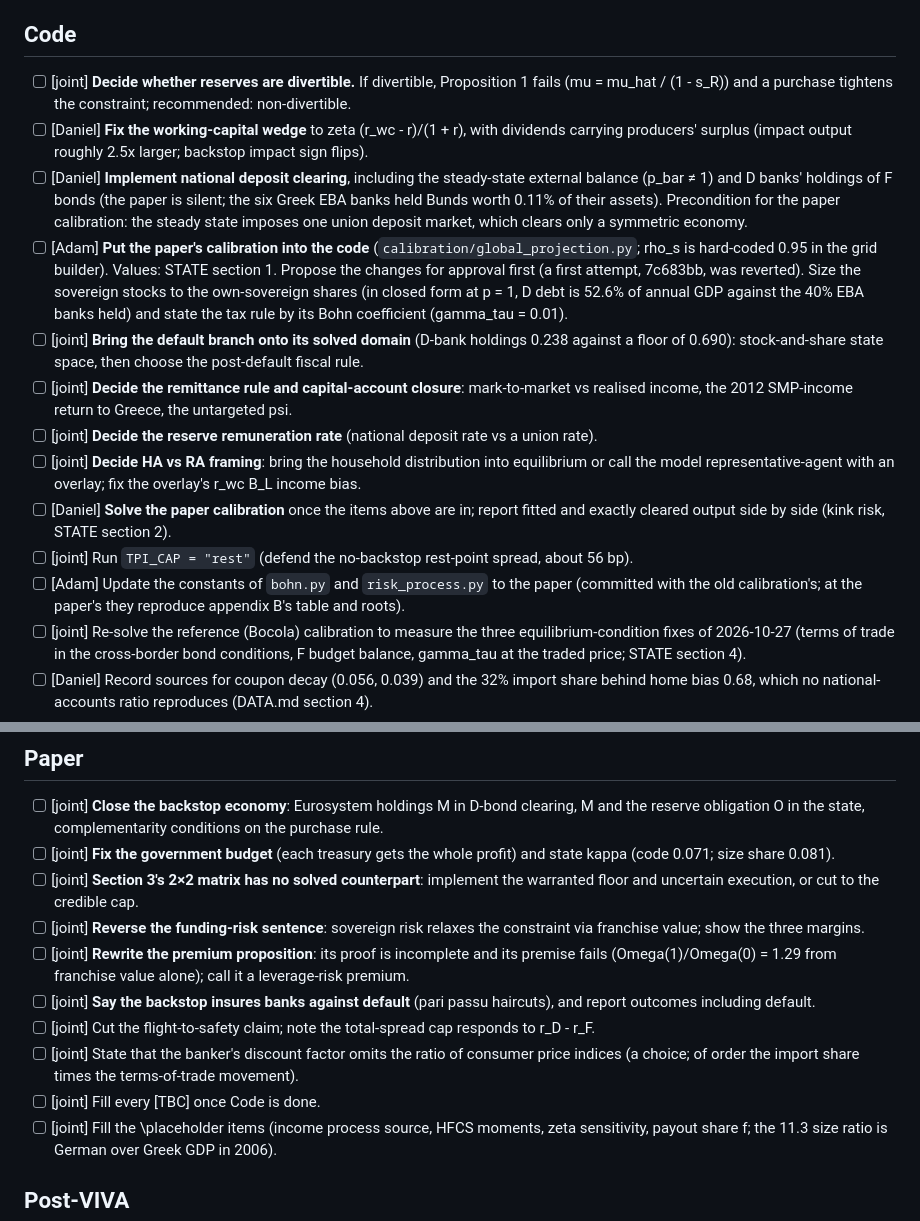
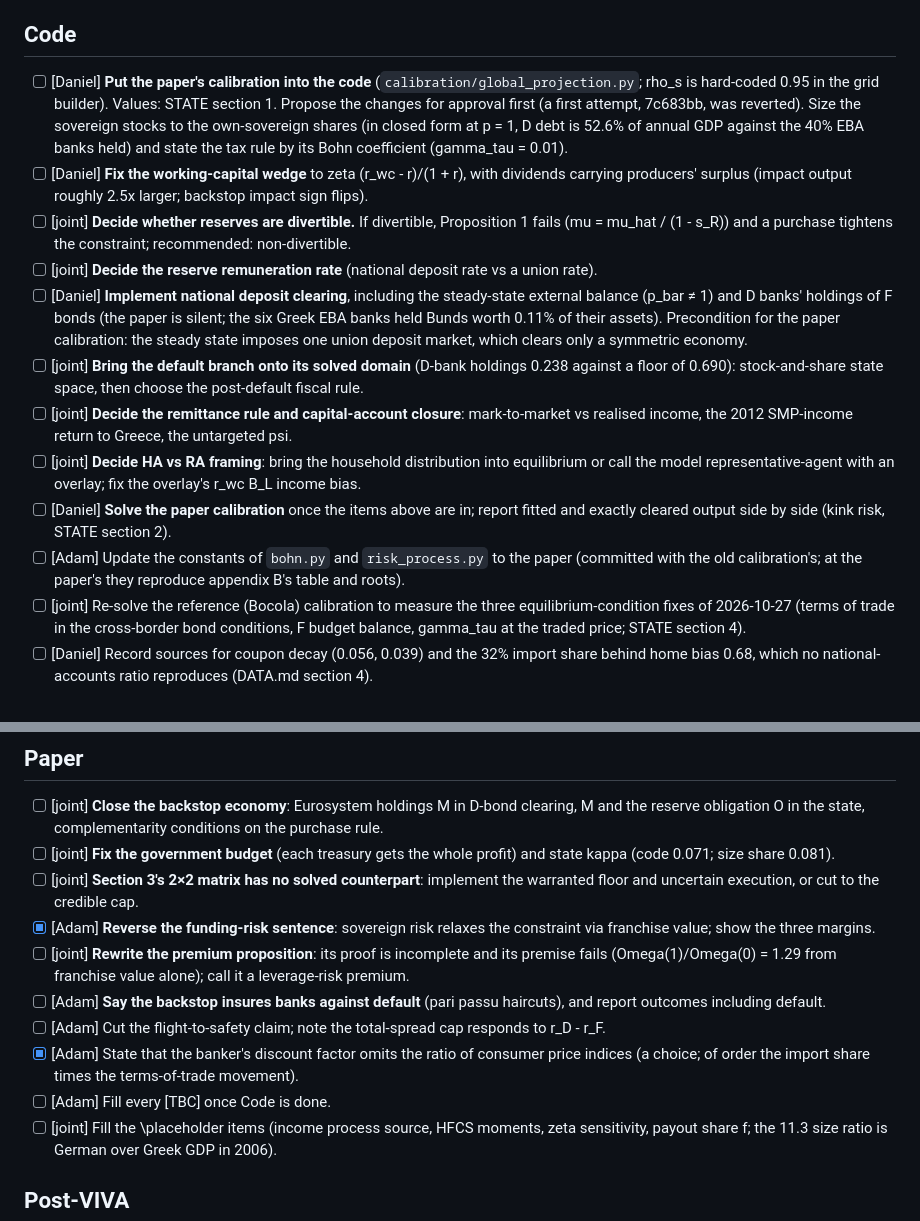
Before and after one commit to Daniel-Jensen/Quantitative_Model, a Markdown page: TODO.md, 2 parts joined by grey strips. GitHub-like rendering.

Commit message:
TODO: tick the funding-risk and price-index items; drop the rest-point cap run; owner and order edits
Co-Authored-By: Claude Opus 5.5 <noreply@anthropic.com>

```diff
--- a/TODO.md
+++ b/TODO.md
@@ -16,31 +16,29 @@ item is deleted. Last revised 2026-10-28.
 
 ## Code
 
+- [ ] [Daniel] **Put the paper's calibration into the code** (`calibration/global_projection.py`;
+  rho_s is hard-coded 0.95 in the grid builder). Values: STATE section 1. Propose the changes
+  for approval first (a first attempt, 7c683bb, was reverted). Size the sovereign stocks to the
+  own-sovereign shares (in closed form at p = 1, D debt is 52.6% of annual GDP against the 40%
+  EBA banks held) and state the tax rule by its Bohn coefficient (gamma_tau = 0.01).
+- [ ] [Daniel] **Fix the working-capital wedge** to zeta (r_wc - r)/(1 + r), with dividends
+  carrying producers' surplus (impact output roughly 2.5x larger; backstop impact sign flips).
 - [ ] [joint] **Decide whether reserves are divertible.** If divertible, Proposition 1 fails
   (mu = mu_hat / (1 - s_R)) and a purchase tightens the constraint; recommended: non-divertible.
-- [ ] [Daniel] **Fix the working-capital wedge** to zeta (r_wc - r)/(1 + r), with dividends
-  carrying producers' surplus (impact output roughly 2.5x larger; backstop impact sign flips).
+- [ ] [joint] **Decide the reserve remuneration rate** (national deposit rate vs a union rate).
 - [ ] [Daniel] **Implement national deposit clearing**, including the steady-state external
   balance (p_bar ≠ 1) and D banks' holdings of F bonds (the paper is silent; the six Greek EBA
   banks held Bunds worth 0.11% of their assets). Precondition for the paper calibration: the
   steady state imposes one union deposit market, which clears only a symmetric economy.
-- [ ] [Adam] **Put the paper's calibration into the code** (`calibration/global_projection.py`;
-  rho_s is hard-coded 0.95 in the grid builder). Values: STATE section 1. Propose the changes
-  for approval first (a first attempt, 7c683bb, was reverted). Size the sovereign stocks to the
-  own-sovereign shares (in closed form at p = 1, D debt is 52.6% of annual GDP against the 40%
-  EBA banks held) and state the tax rule by its Bohn coefficient (gamma_tau = 0.01).
 - [ ] [joint] **Bring the default branch onto its solved domain** (D-bank holdings 0.238 against
   a floor of 0.690): stock-and-share state space, then choose the post-default fiscal rule.
 - [ ] [joint] **Decide the remittance rule and capital-account closure**: mark-to-market vs
   realised income, the 2012 SMP-income return to Greece, the untargeted psi.
-- [ ] [joint] **Decide the reserve remuneration rate** (national deposit rate vs a union rate).
 - [ ] [joint] **Decide HA vs RA framing**: bring the household distribution into equilibrium or
   call the model representative-agent with an overlay; fix the overlay's r_wc B_L income bias.
 - [ ] [Daniel] **Solve the paper calibration** once the items above are in; report fitted and
   exactly cleared output side by side (kink risk, STATE section 2).
-- [ ] [joint] Run `TPI_CAP = "rest"` (defend the no-backstop rest-point spread, about 56 bp).
-- [ ] [Adam] Update the constants of `bohn.py` and `risk_process.py` to the paper (committed with
-  the old calibration's; at the paper's they reproduce appendix B's table and roots).
+- [ ] [Adam] Update the constants of `bohn.py` and `risk_process.py` to the paper (committed with the old calibration's; at the paper's they reproduce appendix B's table and roots).
 - [ ] [joint] Re-solve the reference (Bocola) calibration to measure the three
   equilibrium-condition fixes of 2026-10-27 (terms of trade in the cross-border bond
   conditions, F budget balance, gamma_tau at the traded price; STATE section 4).
@@ -58,16 +56,16 @@ item is deleted. Last revised 2026-10-28.
   kappa (code 0.071; size share 0.081).
 - [ ] [joint] **Section 3's 2×2 matrix has no solved counterpart**: implement the warranted
   floor and uncertain execution, or cut to the credible cap.
-- [ ] [joint] **Reverse the funding-risk sentence**: sovereign risk relaxes the constraint via
+- [x] [Adam] **Reverse the funding-risk sentence**: sovereign risk relaxes the constraint via
   franchise value; show the three margins.
 - [ ] [joint] **Rewrite the premium proposition**: its proof is incomplete and its premise fails
   (Omega(1)/Omega(0) = 1.29 from franchise value alone); call it a leverage-risk premium.
-- [ ] [joint] **Say the backstop insures banks against default** (pari passu haircuts), and
+- [ ] [Adam] **Say the backstop insures banks against default** (pari passu haircuts), and
   report outcomes including default.
-- [ ] [joint] Cut the flight-to-safety claim; note the total-spread cap responds to r_D - r_F.
-- [ ] [joint] State that the banker's discount factor omits the ratio of consumer price indices
+- [ ] [Adam] Cut the flight-to-safety claim; note the total-spread cap responds to r_D - r_F.
+- [x] [Adam] State that the banker's discount factor omits the ratio of consumer price indices
   (a choice; of order the import share times the terms-of-trade movement).
-- [ ] [joint] Fill every [TBC] once Code is done.
+- [ ] [Adam] Fill every [TBC] once Code is done.
 - [ ] [joint] Fill the \placeholder items (income process source, HFCS moments, zeta
   sensitivity, payout share f; the 11.3 size ratio is German over Greek GDP in 2006).
 
```
